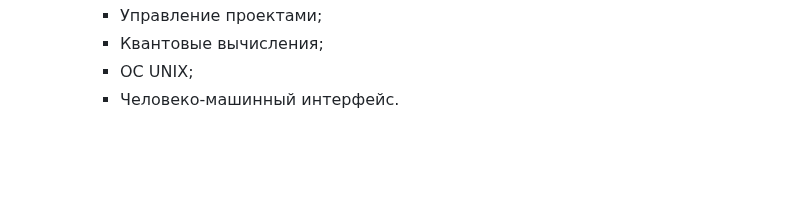
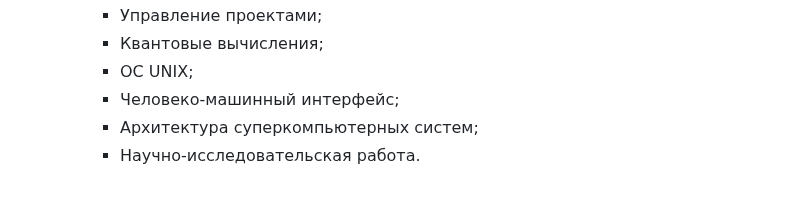
Before and after one commit to MathematicLove/spbstu-iccs-mcs, a Markdown page: README.md, the part around one of its changes. Rendered like a GitHub page; blank space fills up the shorter version.

```diff
--- a/README.md
+++ b/README.md
@@ -51,4 +51,6 @@
     - Управление проектами;
     - Квантовые вычисления;
     - ОС UNIX;
-    - Человеко-машинный интерфейс.
+    - Человеко-машинный интерфейс;
+    - Архитектура суперкомпьютерных систем;
+    - Научно-исследовательская работа.
```
Also changed, not shown: other parts of README.md (+2 -2 lines).
